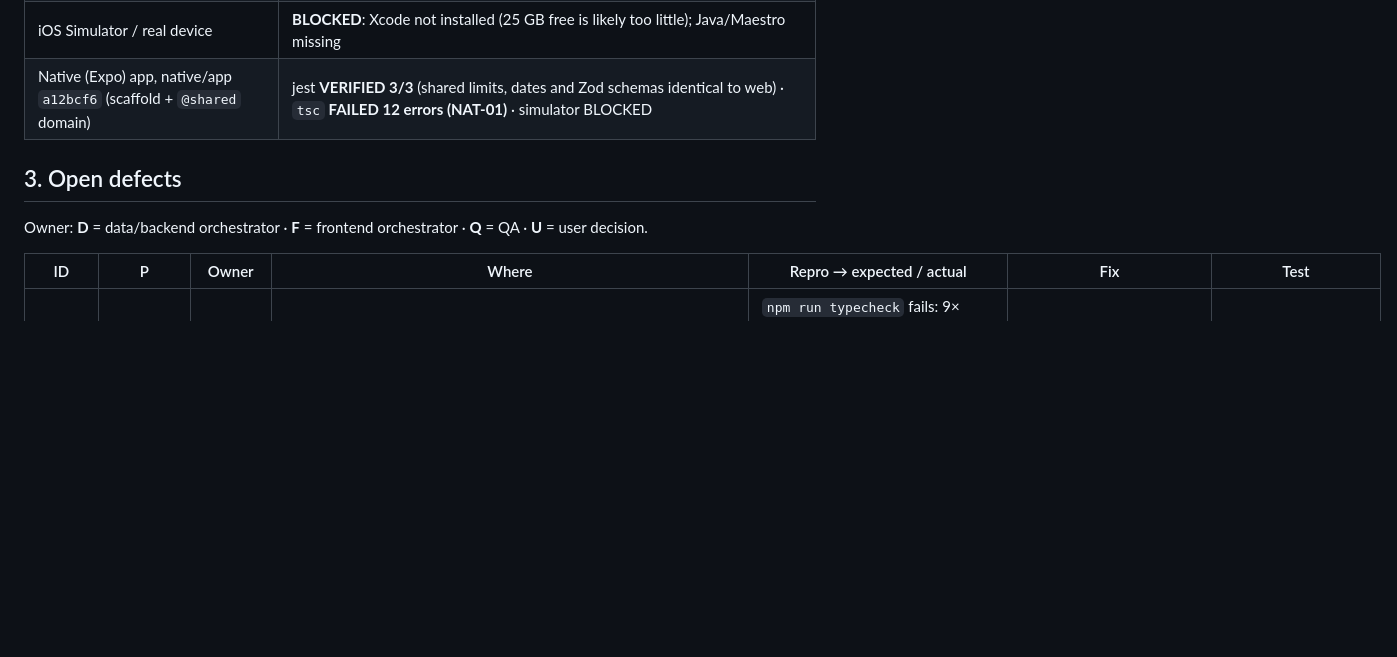
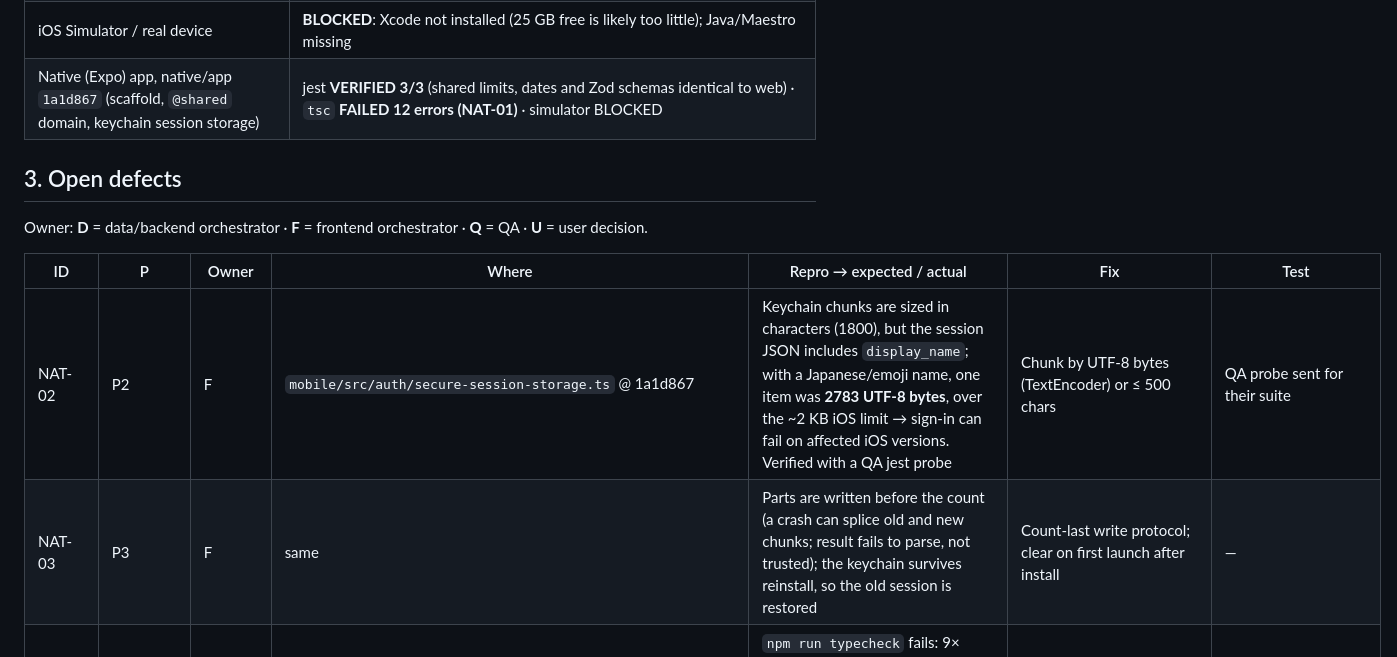
Before and after one commit to blackrock633/harada-goal-app, a Markdown page: docs/QA_REPORT.md, the part around the change. Drawn GitHub-style; blank space fills up the shorter version.

Commit message:
docs(qa): NAT-02 keychain chunks exceed 2 KB with non-ASCII names; NAT-03
Co-Authored-By: Claude Opus 5.5 <noreply@anthropic.com>

```diff
--- a/docs/QA_REPORT.md
+++ b/docs/QA_REPORT.md
@@ -36,7 +36,7 @@ reference implementation. Native verification follows `NATIVE_QA_PLAN.md`.
 | axe (6 real screens), offline save, 200% text, session end, forged cookie, lost response | VERIFIED on both engines |
 | Real Supabase (staging) | **BLOCKED (ready to run)**: `tests/staging/staging.test.ts` is written and skips until creds exist. Its grant/RLS queries and expected values were validated against the migrated schema (exact match) |
 | iOS Simulator / real device | **BLOCKED**: Xcode not installed (25 GB free is likely too little); Java/Maestro missing |
-| Native (Expo) app, native/app `a12bcf6` (scaffold + `@shared` domain) | jest **VERIFIED 3/3** (shared limits, dates and Zod schemas identical to web) · `tsc` **FAILED 12 errors (NAT-01)** · simulator BLOCKED |
+| Native (Expo) app, native/app `1a1d867` (scaffold, `@shared` domain, keychain session storage) | jest **VERIFIED 3/3** (shared limits, dates and Zod schemas identical to web) · `tsc` **FAILED 12 errors (NAT-01)** · simulator BLOCKED |
 
 ## 3. Open defects
 
@@ -44,6 +44,8 @@ Owner: **D** = data/backend orchestrator · **F** = frontend orchestrator · **Q
 
 | ID | P | Owner | Where | Repro → expected / actual | Fix | Test |
 |---|---|---|---|---|---|---|
+| NAT-02 | P2 | F | `mobile/src/auth/secure-session-storage.ts` @ 1a1d867 | Keychain chunks are sized in characters (1800), but the session JSON includes `display_name`; with a Japanese/emoji name, one item was **2783 UTF-8 bytes**, over the ~2 KB iOS limit → sign-in can fail on affected iOS versions. Verified with a QA jest probe | Chunk by UTF-8 bytes (TextEncoder) or ≤ 500 chars | QA probe sent for their suite |
+| NAT-03 | P3 | F | same | Parts are written before the count (a crash can splice old and new chunks; result fails to parse, not trusted); the keychain survives reinstall, so the old session is restored | Count-last write protocol; clear on first launch after install | — |
 | NAT-01 | P2 | F (+D for shared imports) | `mobile/` @ a12bcf6 | `npm run typecheck` fails: 9× missing Jest global types; shared `src/application/schemas.ts:7` uses the web `@/` alias, which mobile's tsc can't resolve (Metro and Jest remap it, so type changes to contracts would go unchecked); 3× template CSS/web typing | `types: ["jest"]`; make the shared layer use relative imports; declare `*.css` or drop template web files | mobile typecheck |
 | EXEC-01 | **P2 → FIXED db71bdd (verified, both engines)** | F | Today / KeyArea toggles (optimistic `CheckCircle`) | WebKit: tap Complete → UI shows done → reload/unload immediately → the in-flight server action is cancelled, so the completion is silently lost (5/5). Same for reopen. Chrome sends the request first. Breaks "failed writes must not appear successful" on the target platform | Track pending writes: `beforeunload` while in flight and/or a "saving…" state until confirmed | e2e #13 (WebKit) |
 | HYD-02 | P3 → FIXED db71bdd | F | `useAdoptPrehydrationValue` | A `<select>` whose controlled value isn't among its options would adopt the first option on every mount. No live case | Guard selects | — |
```
